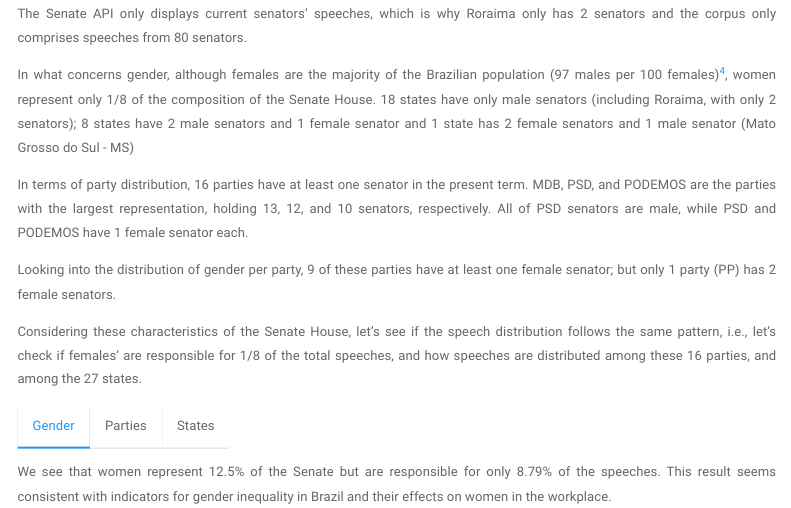
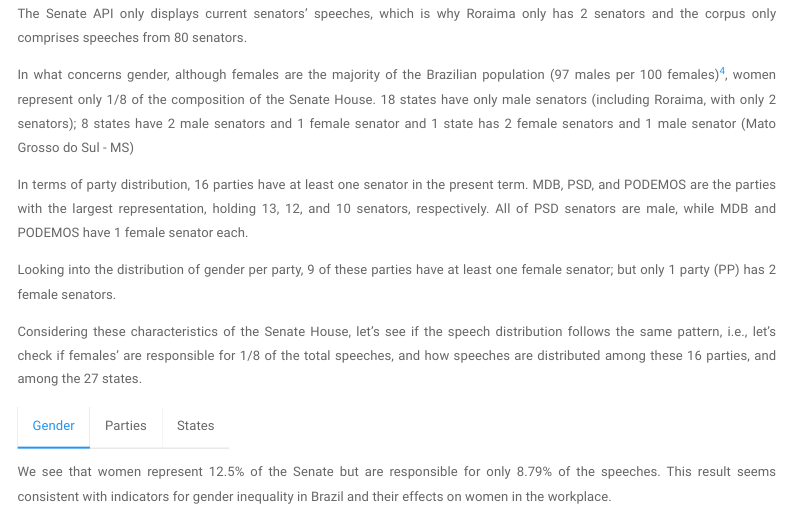
Before and after one commit to cbsobral/brazil-senate-agenda-analysis, an R Markdown document (analysis.Rmd): the page in a window 1100 px wide, from 1700 px down. Rendered offline with R 4.5, knitr and Pandoc, with nearby package versions; some code elsewhere in the file could not run offline; menus at the side of the page are left out.

Commit message:
Update analysis.Rmd

```diff
--- a/analysis.Rmd
+++ b/analysis.Rmd
@@ -86,7 +85,7 @@ The Senate API only displays current senators' speeches, which is why Roraima on
 
 In what concerns gender, although females are the majority of the Brazilian population (97 males per 100 females)^[https://cnae.ibge.gov.br/en/component/content/article/95-7a12/7a12-vamos-conhecer-o-brasil/nosso-povo/16048-numero-de-homens-e-mulheres.html], women represent only 1/8 of the composition of the Senate House. 18 states have only male senators (including Roraima, with only 2 senators); 8 states have 2 male senators and 1 female senator and 1 state has 2 female senators and 1 male senator (Mato Grosso do Sul - MS)
 
-In terms of party distribution, 16 parties have at least one senator in the present term. MDB, PSD, and PODEMOS are the parties with the largest representation, holding 13, 12, and 10 senators, respectively. All of PSD senators are male, while PSD and PODEMOS have 1 female senator each.
+In terms of party distribution, 16 parties have at least one senator in the present term. MDB, PSD, and PODEMOS are the parties with the largest representation, holding 13, 12, and 10 senators, respectively. All of PSD senators are male, while MDB and PODEMOS have 1 female senator each.
 
 Looking into the distribution of gender per party, 9 of these parties have at least one female senator; but only 1 party (PP) has 2 female senators.
 
```
Also changed, not shown: analysis.Rmd (1 more changed lines).
